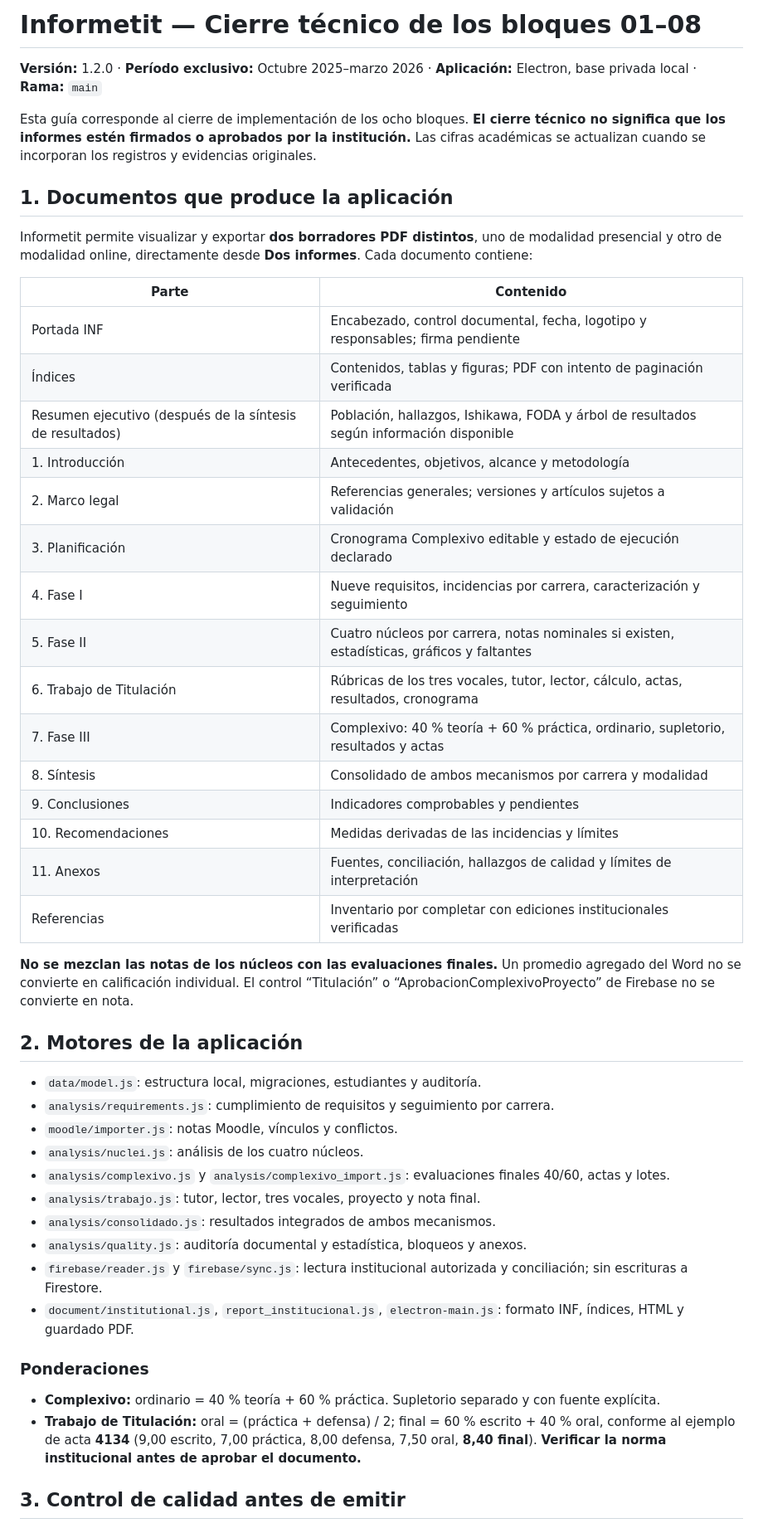
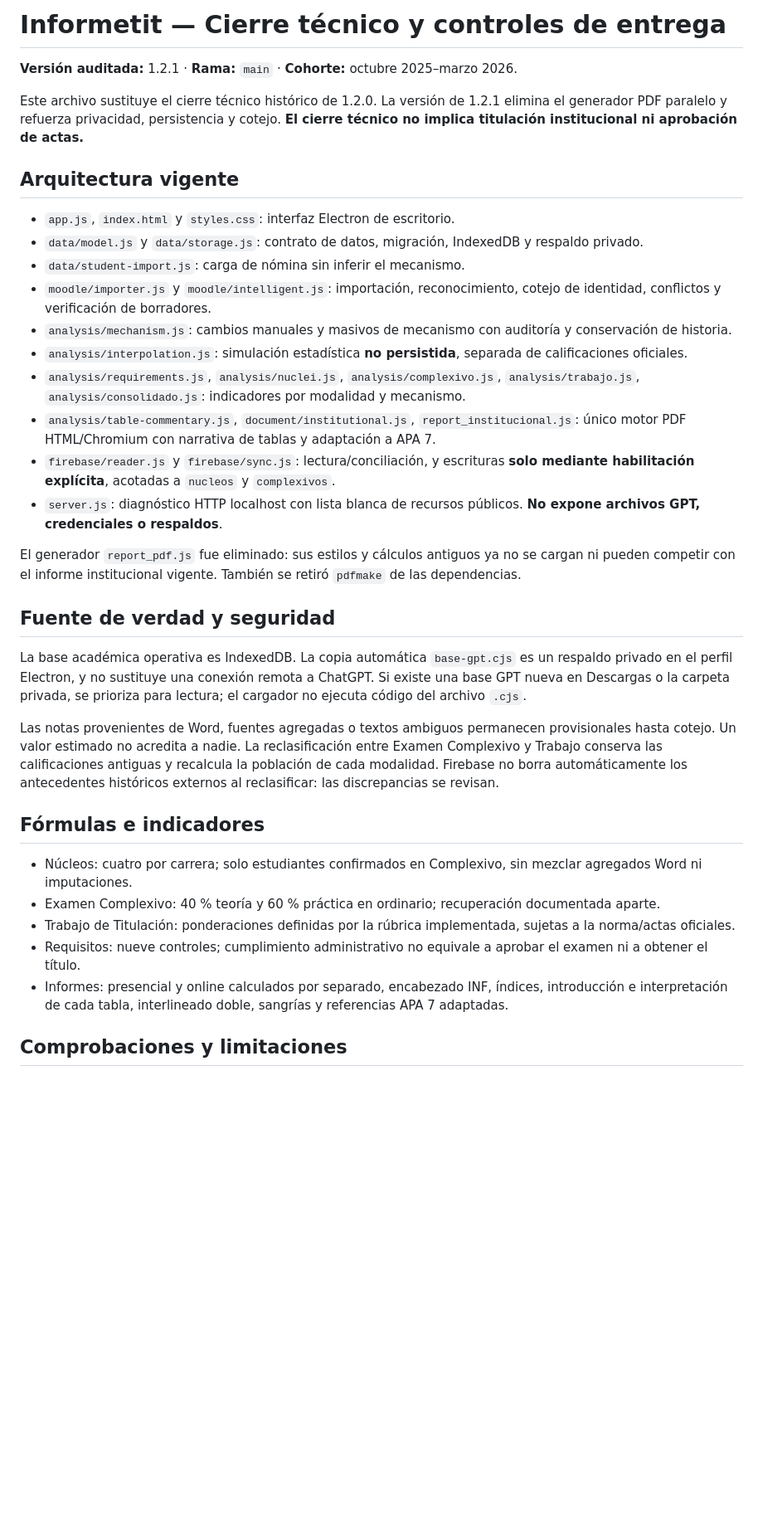
Before and after one commit to jeffer91/Informetit, a Markdown page: CIERRE_INFORMETIT.md, the part around one of its changes. Shown at 83% size. Drawn GitHub-style; blank space fills up the shorter version.

Commit message:
docs: actualizar cierre histórico a arquitectura auditada 1.2.1

```diff
--- a/CIERRE_INFORMETIT.md
+++ b/CIERRE_INFORMETIT.md
@@ -1,50 +1,37 @@
-# Informetit — Cierre técnico de los bloques 01–08
+# Informetit — Cierre técnico y controles de entrega
 
-**Versión:** 1.2.0 · **Período exclusivo:** Octubre 2025–marzo 2026 · **Aplicación:** Electron, base privada local · **Rama:** `main`
+**Versión auditada:** 1.2.1 · **Rama:** `main` · **Cohorte:** octubre 2025–marzo 2026.
 
-Esta guía corresponde al cierre de implementación de los ocho bloques. **El cierre técnico no significa que los informes estén firmados o aprobados por la institución.** Las cifras académicas se actualizan cuando se incorporan los registros y evidencias originales.
+Este archivo sustituye el cierre técnico histórico de 1.2.0. La versión de 1.2.1 elimina el generador PDF paralelo y refuerza privacidad, persistencia y cotejo. **El cierre técnico no implica titulación institucional ni aprobación de actas.**
 
-## 1. Documentos que produce la aplicación
+## Arquitectura vigente
 
-Informetit permite visualizar y exportar **dos borradores PDF distintos**, uno de modalidad presencial y otro de modalidad online, directamente desde **Dos informes**. Cada documento contiene:
+- `app.js`, `index.html` y `styles.css`: interfaz Electron de escritorio.
+- `data/model.js` y `data/storage.js`: contrato de datos, migración, IndexedDB y respaldo privado.
+- `data/student-import.js`: carga de nómina sin inferir el mecanismo.
+- `moodle/importer.js` y `moodle/intelligent.js`: importación, reconocimiento, cotejo de identidad, conflictos y verificación de borradores.
+- `analysis/mechanism.js`: cambios manuales y masivos de mecanismo con auditoría y conservación de historia.
+- `analysis/interpolation.js`: simulación estadística **no persistida**, separada de calificaciones oficiales.
+- `analysis/requirements.js`, `analysis/nuclei.js`, `analysis/complexivo.js`, `analysis/trabajo.js`, `analysis/consolidado.js`: indicadores por modalidad y mecanismo.
+- `analysis/table-commentary.js`, `document/institutional.js`, `report_institucional.js`: único motor PDF HTML/Chromium con narrativa de tablas y adaptación a APA 7.
+- `firebase/reader.js` y `firebase/sync.js`: lectura/conciliación, y escrituras **solo mediante habilitación explícita**, acotadas a `nucleos` y `complexivos`.
+- `server.js`: diagnóstico HTTP localhost con lista blanca de recursos públicos. **No expone archivos GPT, credenciales o respaldos**.
 
-| Parte | Contenido |
-|---|---|
-| Portada INF | Encabezado, control documental, fecha, logotipo y responsables; firma pendiente |
-| Índices | Contenidos, tablas y figuras; PDF con intento de paginación verificada |
-| Resumen ejecutivo (después de la síntesis de resultados) | Población, hallazgos, Ishikawa, FODA y árbol de resultados según información disponible |
-| 1. Introducción | Antecedentes, objetivos, alcance y metodología |
-| 2. Marco legal | Referencias generales; versiones y artículos sujetos a validación |
-| 3. Planificación | Cronograma Complexivo editable y estado de ejecución declarado |
-| 4. Fase I | Nueve requisitos, incidencias por carrera, caracterización y seguimiento |
-| 5. Fase II | Cuatro núcleos por carrera, notas nominales si existen, estadísticas, gráficos y faltantes |
-| 6. Trabajo de Titulación | Rúbricas de los tres vocales, tutor, lector, cálculo, actas, resultados, cronograma |
-| 7. Fase III | Complexivo: 40 % teoría + 60 % práctica, ordinario, supletorio, resultados y actas |
-| 8. Síntesis | Consolidado de ambos mecanismos por carrera y modalidad |
-| 9. Conclusiones | Indicadores comprobables y pendientes |
-| 10. Recomendaciones | Medidas derivadas de las incidencias y límites |
-| 11. Anexos | Fuentes, conciliación, hallazgos de calidad y límites de interpretación |
-| Referencias | Inventario por completar con ediciones institucionales verificadas |
+El generador `report_pdf.js` fue eliminado: sus estilos y cálculos antiguos ya no se cargan ni pueden competir con el informe institucional vigente. También se retiró `pdfmake` de las dependencias.
 
-**No se mezclan las notas de los núcleos con las evaluaciones finales.** Un promedio agregado del Word no se convierte en calificación individual. El control “Titulación” o “AprobacionComplexivoProyecto” de Firebase no se convierte en nota.
+## Fuente de verdad y seguridad
 
-## 2. Motores de la aplicación
+La base académica operativa es IndexedDB. La copia automática `base-gpt.cjs` es un respaldo privado en el perfil Electron, y no sustituye una conexión remota a ChatGPT. Si existe una base GPT nueva en Descargas o la carpeta privada, se prioriza para lectura; el cargador no ejecuta código del archivo `.cjs`.
 
-- `data/model.js`: estructura local, migraciones, estudiantes y auditoría.
-- `analysis/requirements.js`: cumplimiento de requisitos y seguimiento por carrera.
-- `moodle/importer.js`: notas Moodle, vínculos y conflictos.
-- `analysis/nuclei.js`: análisis de los cuatro núcleos.
-- `analysis/complexivo.js` y `analysis/complexivo_import.js`: evaluaciones finales 40/60, actas y lotes.
-- `analysis/trabajo.js`: tutor, lector, tres vocales, proyecto y nota final.
-- `analysis/consolidado.js`: resultados integrados de ambos mecanismos.
-- `analysis/quality.js`: auditoría documental y estadística, bloqueos y anexos.
-- `firebase/reader.js` y `firebase/sync.js`: lectura institucional autorizada y conciliación; sin escrituras a Firestore.
-- `document/institutional.js`, `report_institucional.js`, `electron-main.js`: formato INF, índices, HTML y guardado PDF.
+Las notas provenientes de Word, fuentes agregadas o textos ambiguos permanecen provisionales hasta cotejo. Un valor estimado no acredita a nadie. La reclasificación entre Examen Complexivo y Trabajo conserva las calificaciones antiguas y recalcula la población de cada modalidad. Firebase no borra automáticamente los antecedentes históricos externos al reclasificar: las discrepancias se revisan.
 
-### Ponderaciones
+## Fórmulas e indicadores
 
-- **Complexivo:** ordinario = 40 % teoría + 60 % práctica. Supletorio separado y con fuente explícita.
-- **Trabajo de Titulación:** oral = (práctica + defensa) / 2; final = 60 % escrito + 40 % oral, conforme al ejemplo de acta **4134** (9,00 escrito, 7,00 práctica, 8,00 defensa, 7,50 oral, **8,40 final**). **Verificar la norma institucional antes de aprobar el documento.**
+- Núcleos: cuatro por carrera; solo estudiantes confirmados en Complexivo, sin mezclar agregados Word ni imputaciones.
+- Examen Complexivo: 40 % teoría y 60 % práctica en ordinario; recuperación documentada aparte.
+- Trabajo de Titulación: ponderaciones definidas por la rúbrica implementada, sujetas a la norma/actas oficiales.
+- Requisitos: nueve controles; cumplimiento administrativo no equivale a aprobar el examen ni a obtener el título.
+- Informes: presencial y online calculados por separado, encabezado INF, índices, introducción e interpretación de cada tabla, interlineado doble, sangrías y referencias APA 7 adaptadas.
 
-## 3. Control de calidad antes de emitir
+## Comprobaciones y limitaciones
 
```
Also changed, not shown: other parts of CIERRE_INFORMETIT.md (+3 -32 lines).
